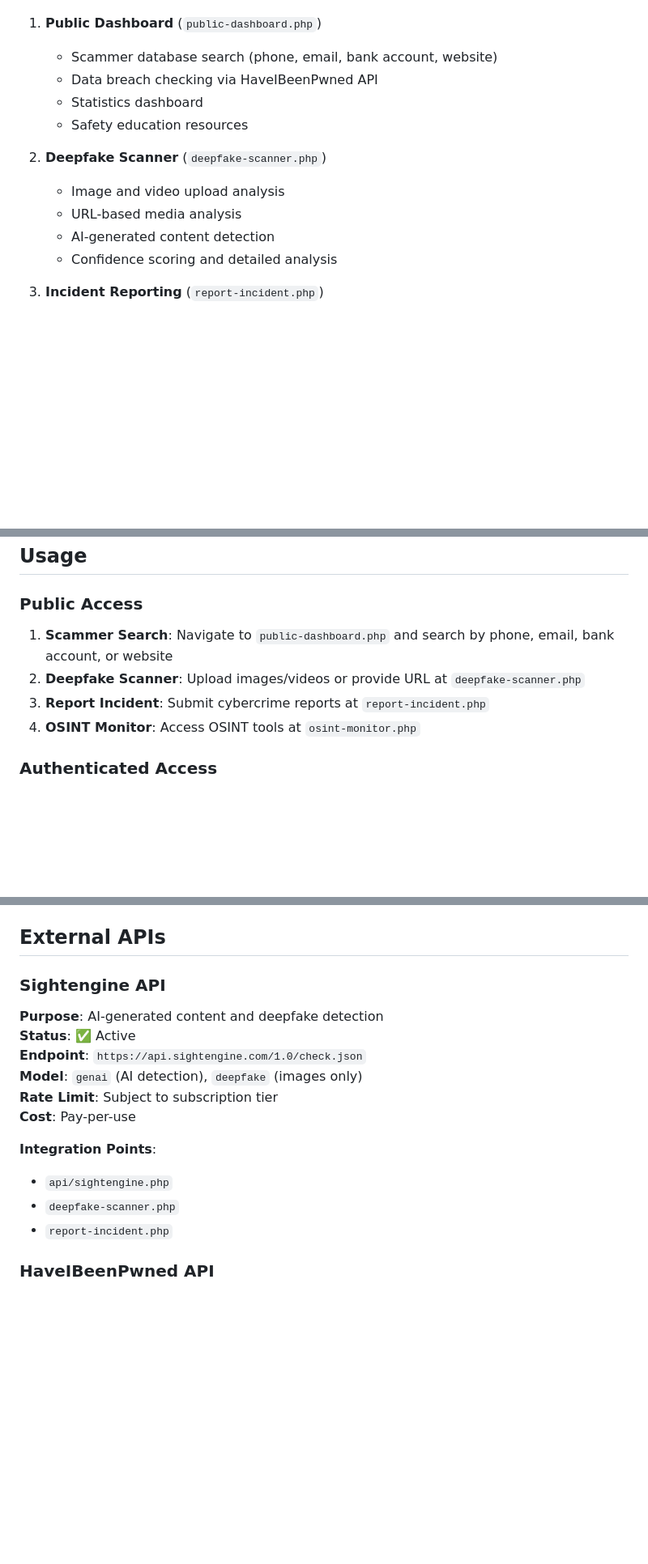
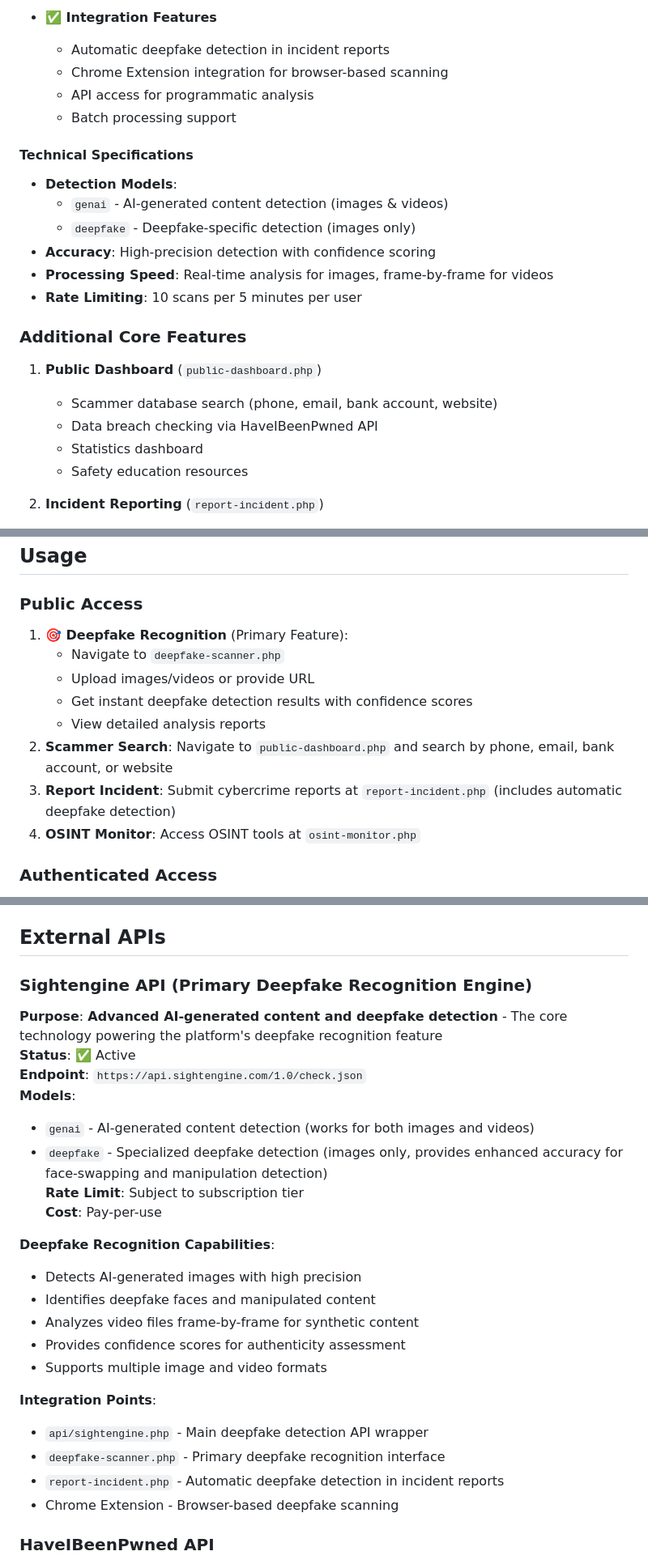
Before and after one commit to EricSyamir/petronascybersec, a Markdown page: README.md, 3 parts joined by grey strips. Shown: that part at 81% size. GitHub-like rendering; blank space fills up the shorter version.

```diff
--- a/README.md
+++ b/README.md
@@ -32,15 +78,25 @@ The PETRONAS Cybercrime Platform is a PHP-based web application designed to help
+- **✅ Integration Features**
+  - Automatic deepfake detection in incident reports
+  - Chrome Extension integration for browser-based scanning
+  - API access for programmatic analysis
+  - Batch processing support
+
+#### Technical Specifications
+
+- **Detection Models**:
+  - `genai` - AI-generated content detection (images & videos)
+  - `deepfake` - Deepfake-specific detection (images only)
+- **Accuracy**: High-precision detection with confidence scoring
+- **Processing Speed**: Real-time analysis for images, frame-by-frame for videos
+- **Rate Limiting**: 10 scans per 5 minutes per user
+
+### Additional Core Features
 
 1. **Public Dashboard** (`public-dashboard.php`)
    - Scammer database search (phone, email, bank account, website)
    - Data breach checking via HaveIBeenPwned API
    - Statistics dashboard
    - Safety education resources
-
-2. **Deepfake Scanner** (`deepfake-scanner.php`)
-   - Image and video upload analysis
-   - URL-based media analysis
-   - AI-generated content detection
-   - Confidence scoring and detailed analysis
 
 3. **Incident Reporting** (`report-incident.php`)
    - Multiple incident types (Phishing, Scam, Deepfake, etc.)
@@ -346,9 +402,13 @@ priority=high
 
 ### Public Access
 
-1. **Scammer Search**: Navigate to `public-dashboard.php` and search by phone, email, bank account, or website
-2. **Deepfake Scanner**: Upload images/videos or provide URL at `deepfake-scanner.php`
-3. **Report Incident**: Submit cybercrime reports at `report-incident.php`
+1. **🎯 Deepfake Recognition** (Primary Feature):
+   - Navigate to `deepfake-scanner.php`
+   - Upload images/videos or provide URL
+   - Get instant deepfake detection results with confidence scores
+   - View detailed analysis reports
+2. **Scammer Search**: Navigate to `public-dashboard.php` and search by phone, email, bank account, or website
+3. **Report Incident**: Submit cybercrime reports at `report-incident.php` (includes automatic deepfake detection)
 4. **OSINT Monitor**: Access OSINT tools at `osint-monitor.php`
 
 ### Authenticated Access
@@ -387,19 +447,29 @@ Login at `login.php` to access:
 
 ## External APIs
 
-### Sightengine API
+### Sightengine API (Primary Deepfake Recognition Engine)
 
-**Purpose**: AI-generated content and deepfake detection
+**Purpose**: **Advanced AI-generated content and deepfake detection** - The core technology powering the platform's deepfake recognition feature
 **Status**: ✅ Active
 **Endpoint**: `https://api.sightengine.com/1.0/check.json`
-**Model**: `genai` (AI detection), `deepfake` (images only)
+**Models**:
+- `genai` - AI-generated content detection (works for both images and videos)
+- `deepfake` - Specialized deepfake detection (images only, provides enhanced accuracy for face-swapping and manipulation detection)
 **Rate Limit**: Subject to subscription tier
 **Cost**: Pay-per-use
 
+**Deepfake Recognition Capabilities**:
+- Detects AI-generated images with high precision
+- Identifies deepfake faces and manipulated content
+- Analyzes video files frame-by-frame for synthetic content
+- Provides confidence scores for authenticity assessment
+- Supports multiple image and video formats
+
 **Integration Points**:
-- `api/sightengine.php`
-- `deepfake-scanner.php`
-- `report-incident.php`
+- `api/sightengine.php` - Main deepfake detection API wrapper
+- `deepfake-scanner.php` - Primary deepfake recognition interface
+- `report-incident.php` - Automatic deepfake detection in incident reports
+- Chrome Extension - Browser-based deepfake scanning
 
 ### HaveIBeenPwned API
 
```
Also changed, not shown: other parts of README.md (+64 -6 lines).
